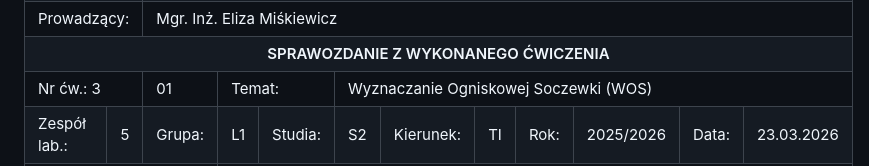
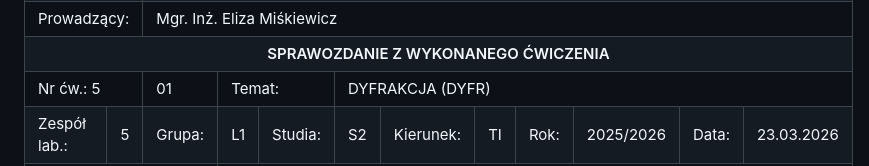
Before and after one commit to kamiI-suchy/wejsciowki_fotonika, a Markdown page: SERIA 1/03_DYFRA-Badanie dyfrakcji światła/tabela.md, the part around the change. Rendered like a GitHub page.

Commit message:
Update exercise number and topic in tabela.md

```diff
--- a/SERIA 1/03_DYFRA-Badanie dyfrakcji światła/tabela.md
+++ b/SERIA 1/03_DYFRA-Badanie dyfrakcji światła/tabela.md
@@ -30,10 +30,10 @@
 
   <!-- Row: Nr ćw., 01, Temat, WOS -->
   <tr>
-    <td colspan="2" style="font-weight:bold; background:#f0f0f0; text-align:center; white-space:nowrap;">Nr ćw.:&nbsp;3</td>
+    <td colspan="2" style="font-weight:bold; background:#f0f0f0; text-align:center; white-space:nowrap;">Nr ćw.:&nbsp;5</td>
     <td style="text-align:center; white-space:nowrap; background:#fff;">01</td>
     <td colspan="2" style="font-weight:bold; background:#f0f0f0; text-align:left; white-space:nowrap;">Temat:</td>
-    <td colspan="7" style="text-align:left; background:#fff; white-space:normal; word-wrap:break-word;">Wyznaczanie Ogniskowej Soczewki (WOS)</td>
+    <td colspan="7" style="text-align:left; background:#fff; white-space:normal; word-wrap:break-word;">DYFRAKCJA (DYFR)</td>
   </tr>
 
   <!-- Row: Zespół, Grupa, Studia, Kierunek, Rok, Data -->
```
